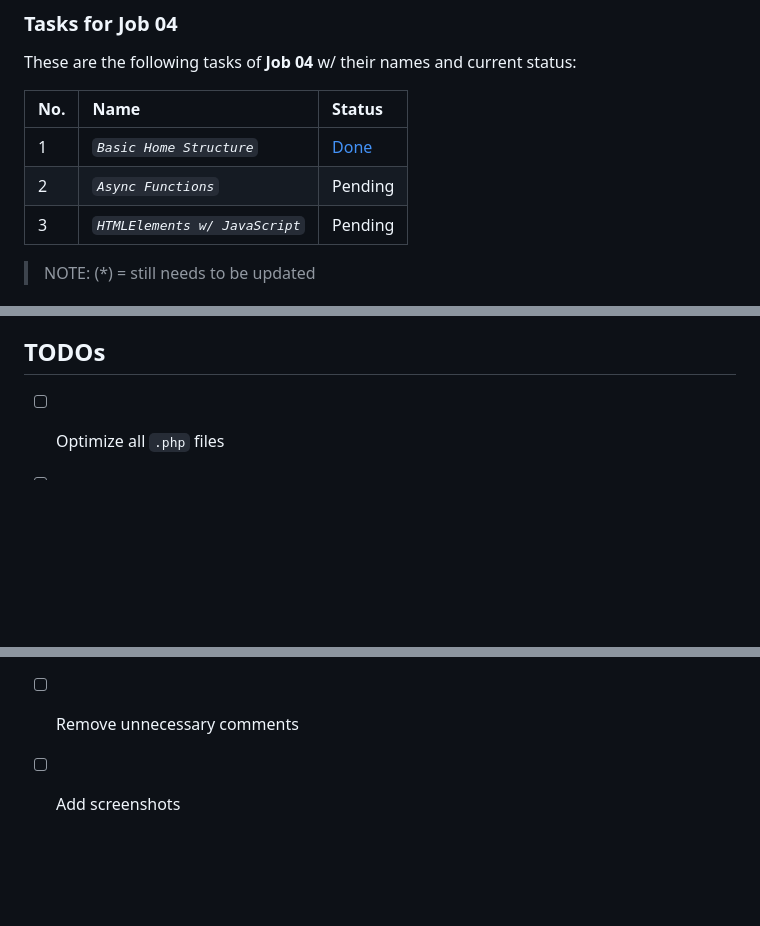
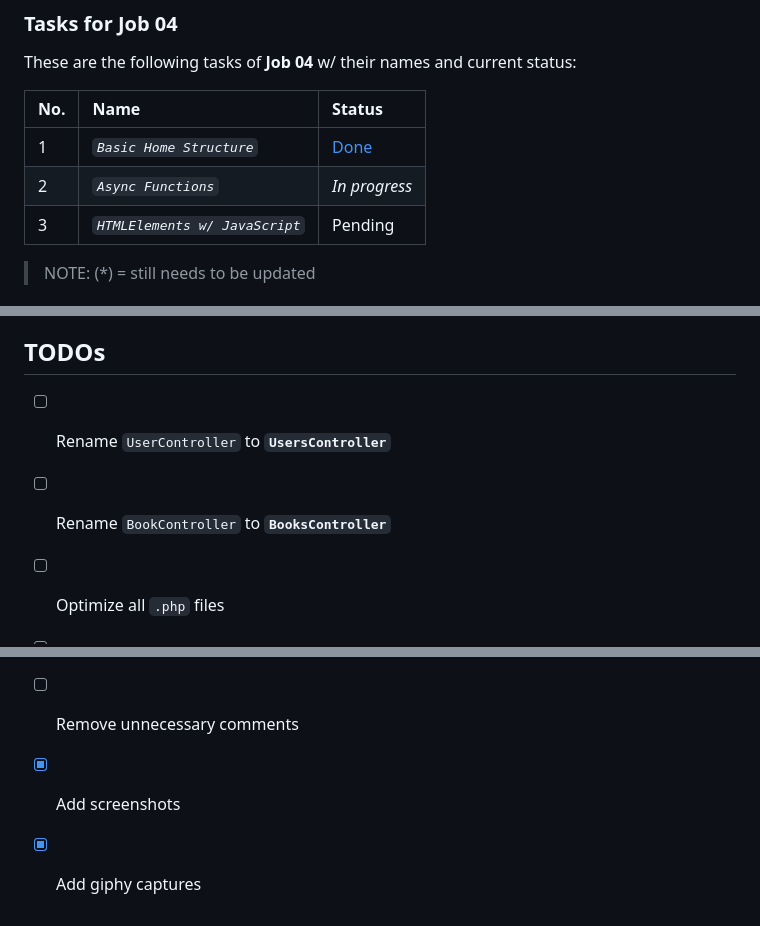
Before and after one commit to abraham-ukachi/super-week, a Markdown page: README.md, 3 parts joined by grey strips. GitHub-like rendering; folded sections open; blank space fills up the shorter version.

Commit message:
:memo: Status update: Async Functions are *in progress*

```diff
--- a/README.md
+++ b/README.md
@@ -482,7 +482,7 @@ These are the following tasks of **Job 04** w/ their names and current status:
 | No. | Name | Status |
 |:----|:-----|:-------|
 | 1 | *`Basic Home Structure`* | [Done](./src/View/home.php) |
-| 2 | *`Async Functions`* | Pending |
+| 2 | *`Async Functions`* | *_In progress_* |
 | 3 | *`HTMLElements w/ JavaScript`* | Pending |
 
 > NOTE: (\*) = still needs to be updated
@@ -627,8 +627,11 @@ These are some of the things I did in addition to this project's [job requiremen
 
 ## TODOs
 
+- [ ] Rename `UserController` to **`UsersController`**
+- [ ] Rename `BookController` to **`BooksController`**
 - [ ] Optimize all `.php` files
 - [ ] Optimize all `.css` files
 - [ ] Optimize all `.js` files
 - [ ] Remove unnecessary comments
-- [ ] Add screenshots
+- [x] Add screenshots
+- [x] Add giphy captures
```
